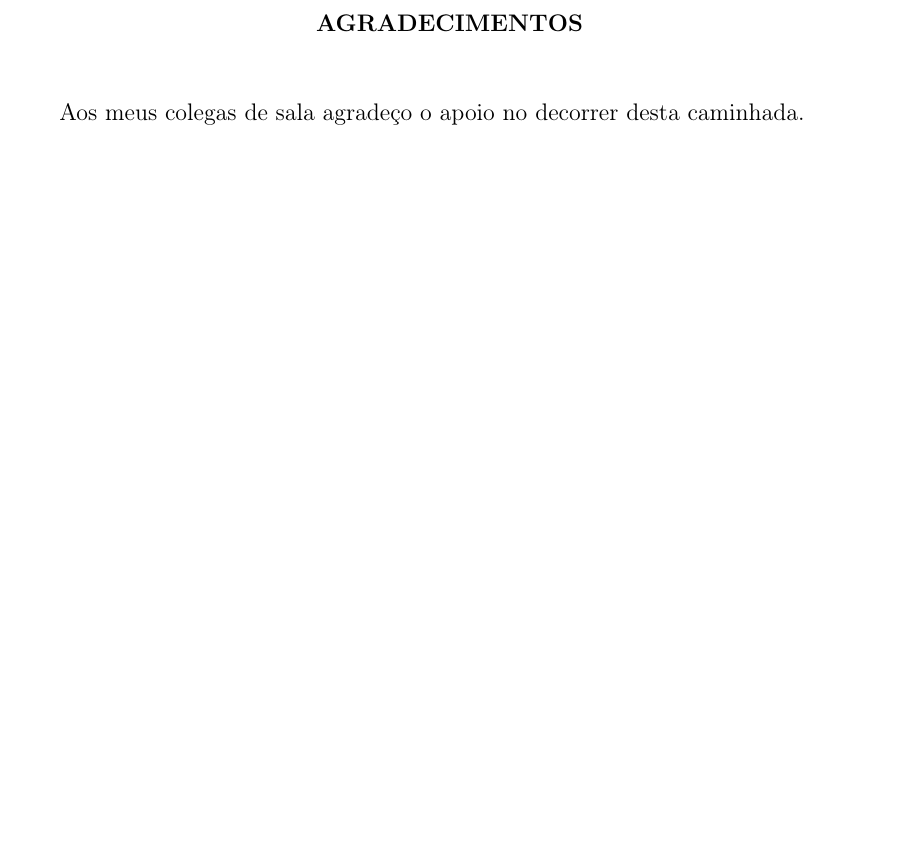
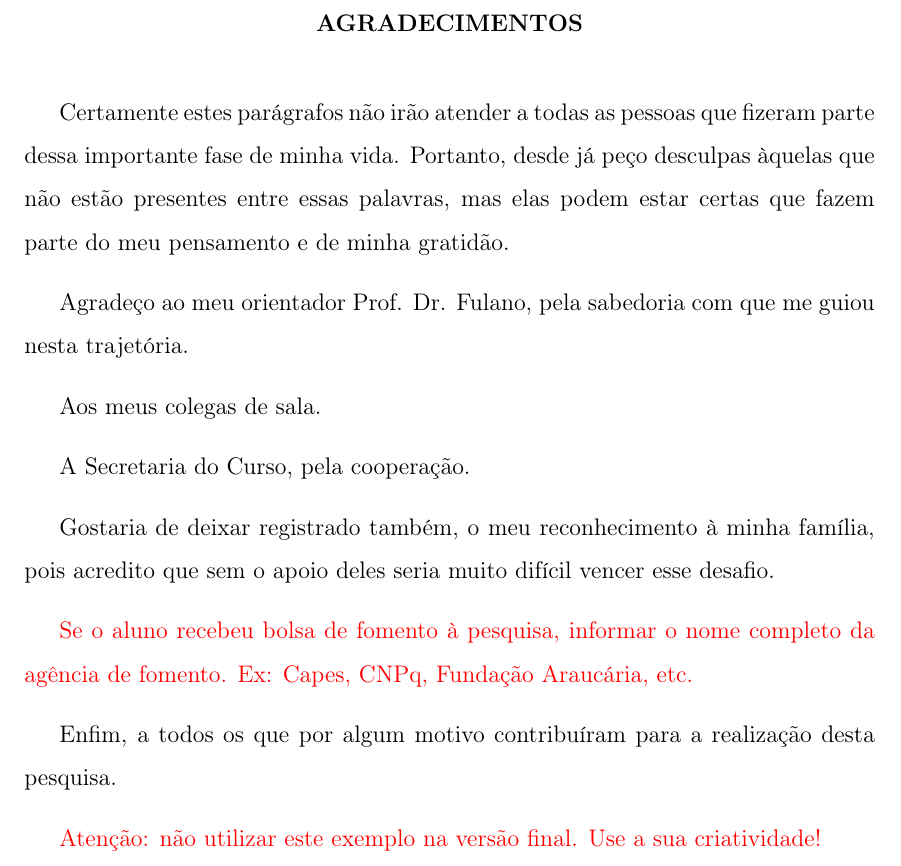
Before and after one commit to lamiautfpr/TCC-Latex-COCIC-UTFPR-SH, a LaTeX thesis (LAMIA - TCC Latex UTFPR-SH/main.tex, which reads LAMIA - TCC Latex UTFPR-SH/elementos-pretextuais/agradecimentos.tex): part of page 6 of 32, cut so that both start at the same text, the shorter picture padded with empty space. Compiled offline with pdfLaTeX; a LaTeX package or settings file that is missing is left out.

Commit message:
atualização do modelo

```diff
--- a/LAMIA - TCC Latex UTFPR-SH/elementos-pretextuais/agradecimentos.tex
+++ b/LAMIA - TCC Latex UTFPR-SH/elementos-pretextuais/agradecimentos.tex
@@ -1 +1,15 @@
-Aos meus colegas de sala agradeço o apoio no decorrer desta caminhada.
+Certamente estes parágrafos não irão atender a todas as pessoas que fizeram parte dessa importante fase de minha vida. Portanto, desde já peço desculpas àquelas que não estão presentes entre essas palavras, mas elas podem estar certas que fazem parte do meu pensamento e de minha gratidão.
+
+Agradeço ao meu orientador Prof. Dr. Fulano, pela sabedoria com que me guiou nesta trajetória.
+
+Aos meus colegas de sala.
+
+A Secretaria do Curso, pela cooperação.
+
+Gostaria de deixar registrado também, o meu reconhecimento à minha família, pois acredito que sem o apoio deles seria muito difícil vencer esse desafio.
+
+\textcolor{red}{Se o aluno recebeu bolsa de fomento à pesquisa, informar o nome completo da agência de fomento. Ex: Capes, CNPq, Fundação Araucária, etc.}
+
+Enfim, a todos os que por algum motivo contribuíram para a realização desta pesquisa.
+
+\textcolor{red}{Atenção: não utilizar este exemplo na versão final. Use a sua criatividade!}
```
